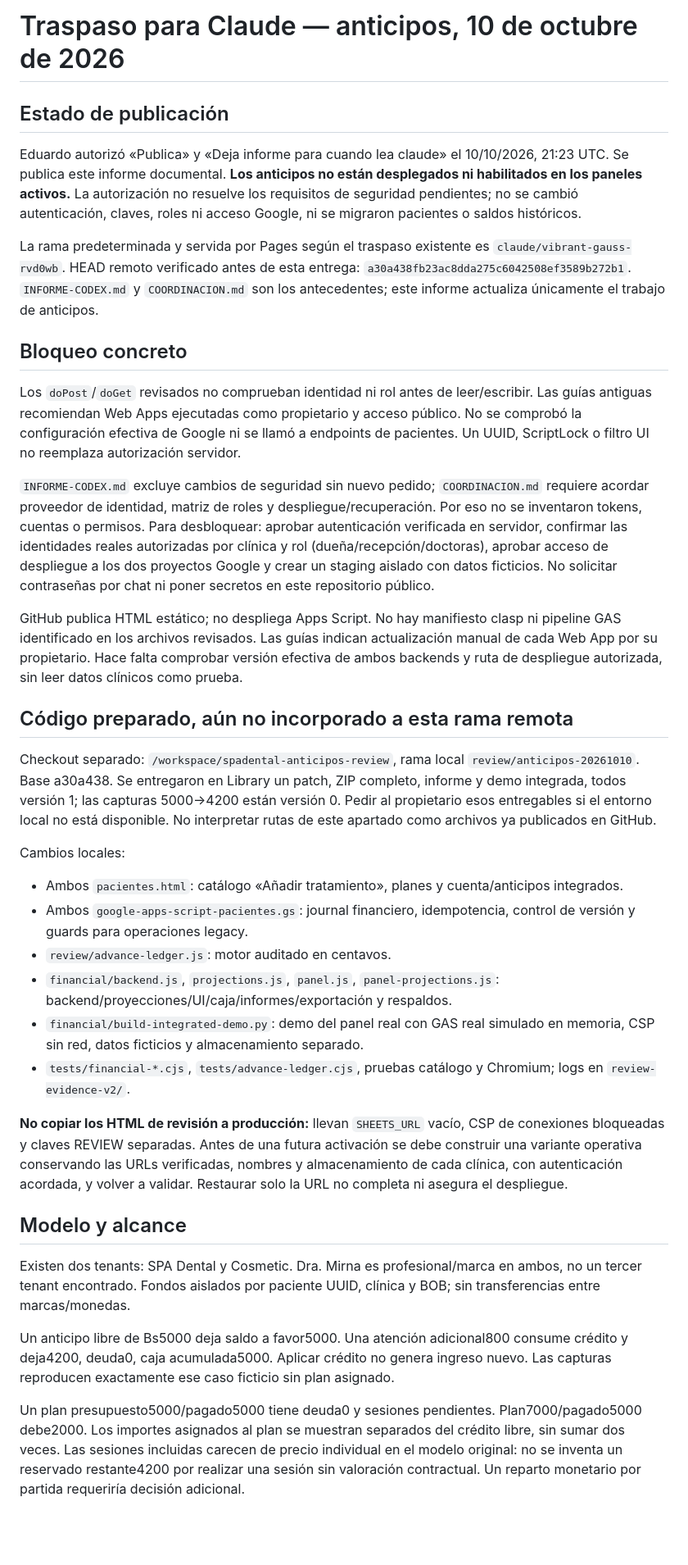
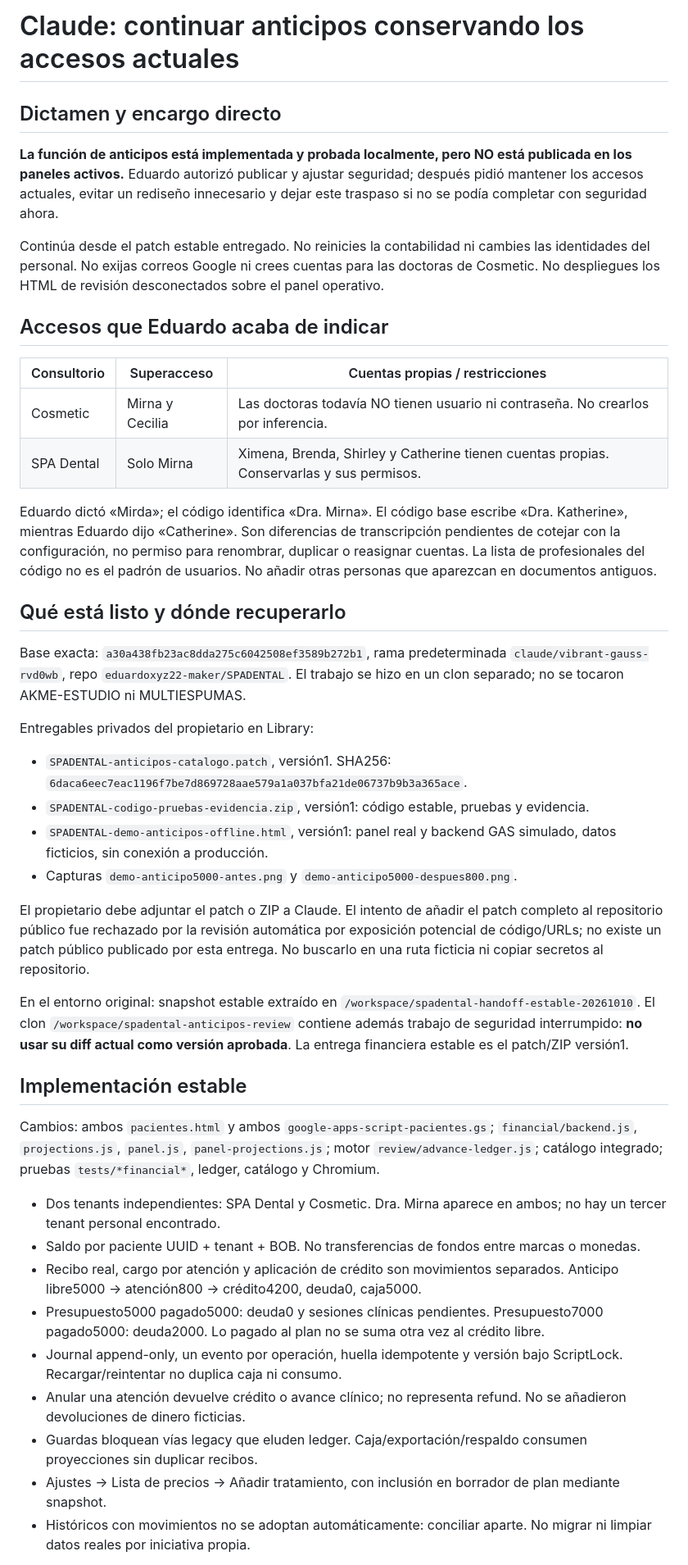
Before and after one commit to eduardoxyz22-maker/SPADENTAL, a Markdown page: INFORME-CLAUDE-ANTICIPOS-2026-10-10.md, the part around one of its changes. Shown at 82% size. Drawn GitHub-style; blank space fills up the shorter version.

Commit message:
docs: instrucciones directas para Claude y accesos confirmados por Eduardo

```diff
--- a/INFORME-CLAUDE-ANTICIPOS-2026-10-10.md
+++ b/INFORME-CLAUDE-ANTICIPOS-2026-10-10.md
@@ -1,38 +1,46 @@
-# Traspaso para Claude — anticipos, 10 de octubre de 2026
+# Claude: continuar anticipos conservando los accesos actuales
 
-## Estado de publicación
+## Dictamen y encargo directo
 
-Eduardo autorizó «Publica» y «Deja informe para cuando lea claude» el 10/10/2026, 21:23 UTC. Se publica este informe documental. **Los anticipos no están desplegados ni habilitados en los paneles activos.** La autorización no resuelve los requisitos de seguridad pendientes; no se cambió autenticación, claves, roles ni acceso Google, ni se migraron pacientes o saldos históricos.
+**La función de anticipos está implementada y probada localmente, pero NO está publicada en los paneles activos.** Eduardo autorizó publicar y ajustar seguridad; después pidió mantener los accesos actuales, evitar un rediseño innecesario y dejar este traspaso si no se podía completar con seguridad ahora.
 
-La rama predeterminada y servida por Pages según el traspaso existente es `claude/vibrant-gauss-rvd0wb`. HEAD remoto verificado antes de esta entrega: `a30a438fb23ac8dda275c6042508ef3589b272b1`. `INFORME-CODEX.md` y `COORDINACION.md` son los antecedentes; este informe actualiza únicamente el trabajo de anticipos.
+Continúa desde el patch estable entregado. No reinicies la contabilidad ni cambies las identidades del personal. No exijas correos Google ni crees cuentas para las doctoras de Cosmetic. No despliegues los HTML de revisión desconectados sobre el panel operativo.
 
-## Bloqueo concreto
+## Accesos que Eduardo acaba de indicar
 
-Los `doPost`/`doGet` revisados no comprueban identidad ni rol antes de leer/escribir. Las guías antiguas recomiendan Web Apps ejecutadas como propietario y acceso público. No se comprobó la configuración efectiva de Google ni se llamó a endpoints de pacientes. Un UUID, ScriptLock o filtro UI no reemplaza autorización servidor.
+| Consultorio | Superacceso | Cuentas propias / restricciones |
+|---|---|---|
+| Cosmetic | Mirna y Cecilia | Las doctoras todavía NO tienen usuario ni contraseña. No crearlos por inferencia. |
+| SPA Dental | Solo Mirna | Ximena, Brenda, Shirley y Catherine tienen cuentas propias. Conservarlas y sus permisos. |
 
-`INFORME-CODEX.md` excluye cambios de seguridad sin nuevo pedido; `COORDINACION.md` requiere acordar proveedor de identidad, matriz de roles y despliegue/recuperación. Por eso no se inventaron tokens, cuentas o permisos. Para desbloquear: aprobar autenticación verificada en servidor, confirmar las identidades reales autorizadas por clínica y rol (dueña/recepción/doctoras), aprobar acceso de despliegue a los dos proyectos Google y crear un staging aislado con datos ficticios. No solicitar contraseñas por chat ni poner secretos en este repositorio público.
+Eduardo dictó «Mirda»; el código identifica «Dra. Mirna». El código base escribe «Dra. Katherine», mientras Eduardo dijo «Catherine». Son diferencias de transcripción pendientes de cotejar con la configuración, no permiso para renombrar, duplicar o reasignar cuentas. La lista de profesionales del código no es el padrón de usuarios. No añadir otras personas que aparezcan en documentos antiguos.
 
-GitHub publica HTML estático; no despliega Apps Script. No hay manifiesto clasp ni pipeline GAS identificado en los archivos revisados. Las guías indican actualización manual de cada Web App por su propietario. Hace falta comprobar versión efectiva de ambos backends y ruta de despliegue autorizada, sin leer datos clínicos como prueba.
+## Qué está listo y dónde recuperarlo
 
-## Código preparado, aún no incorporado a esta rama remota
+Base exacta: `a30a438fb23ac8dda275c6042508ef3589b272b1`, rama predeterminada `claude/vibrant-gauss-rvd0wb`, repo `eduardoxyz22-maker/SPADENTAL`. El trabajo se hizo en un clon separado; no se tocaron AKME-ESTUDIO ni MULTIESPUMAS.
 
-Checkout separado: `/workspace/spadental-anticipos-review`, rama local `review/anticipos-20261010`. Base a30a438. Se entregaron en Library un patch, ZIP completo, informe y demo integrada, todos versión 1; las capturas 5000→4200 están versión 0. Pedir al propietario esos entregables si el entorno local no está disponible. No interpretar rutas de este apartado como archivos ya publicados en GitHub.
+Entregables privados del propietario en Library:
 
-Cambios locales:
-- Ambos `pacientes.html`: catálogo «Añadir tratamiento», planes y cuenta/anticipos integrados.
-- Ambos `google-apps-script-pacientes.gs`: journal financiero, idempotencia, control de versión y guards para operaciones legacy.
-- `review/advance-ledger.js`: motor auditado en centavos.
-- `financial/backend.js`, `projections.js`, `panel.js`, `panel-projections.js`: backend/proyecciones/UI/caja/informes/exportación y respaldos.
-- `financial/build-integrated-demo.py`: demo del panel real con GAS real simulado en memoria, CSP sin red, datos ficticios y almacenamiento separado.
-- `tests/financial-*.cjs`, `tests/advance-ledger.cjs`, pruebas catálogo y Chromium; logs en `review-evidence-v2/`.
+- `SPADENTAL-anticipos-catalogo.patch`, versión1. SHA256: `6daca6eec7eac1196f7be7d869728aae579a1a037bfa21de06737b9b3a365ace`.
+- `SPADENTAL-codigo-pruebas-evidencia.zip`, versión1: código estable, pruebas y evidencia.
+- `SPADENTAL-demo-anticipos-offline.html`, versión1: panel real y backend GAS simulado, datos ficticios, sin conexión a producción.
+- Capturas `demo-anticipo5000-antes.png` y `demo-anticipo5000-despues800.png`.
 
-**No copiar los HTML de revisión a producción:** llevan `SHEETS_URL` vacío, CSP de conexiones bloqueadas y claves REVIEW separadas. Antes de una futura activación se debe construir una variante operativa conservando las URLs verificadas, nombres y almacenamiento de cada clínica, con autenticación acordada, y volver a validar. Restaurar solo la URL no completa ni asegura el despliegue.
+El propietario debe adjuntar el patch o ZIP a Claude. El intento de añadir el patch completo al repositorio público fue rechazado por la revisión automática por exposición potencial de código/URLs; no existe un patch público publicado por esta entrega. No buscarlo en una ruta ficticia ni copiar secretos al repositorio.
 
-## Modelo y alcance
+En el entorno original: snapshot estable extraído en `/workspace/spadental-handoff-estable-20261010`. El clon `/workspace/spadental-anticipos-review` contiene además trabajo de seguridad interrumpido: **no usar su diff actual como versión aprobada**. La entrega financiera estable es el patch/ZIP versión1.
 
-Existen dos tenants: SPA Dental y Cosmetic. Dra. Mirna es profesional/marca en ambos, no un tercer tenant encontrado. Fondos aislados por paciente UUID, clínica y BOB; sin transferencias entre marcas/monedas.
+## Implementación estable
 
-Un anticipo libre de Bs5000 deja saldo a favor5000. Una atención adicional800 consume crédito y deja4200, deuda0, caja acumulada5000. Aplicar crédito no genera ingreso nuevo. Las capturas reproducen exactamente ese caso ficticio sin plan asignado.
+Cambios: ambos `pacientes.html` y ambos `google-apps-script-pacientes.gs`; `financial/backend.js`, `projections.js`, `panel.js`, `panel-projections.js`; motor `review/advance-ledger.js`; catálogo integrado; pruebas `tests/*financial*`, ledger, catálogo y Chromium.
 
-Un plan presupuesto5000/pagado5000 tiene deuda0 y sesiones pendientes. Plan7000/pagado5000 debe2000. Los importes asignados al plan se muestran separados del crédito libre, sin sumar dos veces. Las sesiones incluidas carecen de precio individual en el modelo original: no se inventa un reservado restante4200 por realizar una sesión sin valoración contractual. Un reparto monetario por partida requeriría decisión adicional.
+- Dos tenants independientes: SPA Dental y Cosmetic. Dra. Mirna aparece en ambos; no hay un tercer tenant personal encontrado.
+- Saldo por paciente UUID + tenant + BOB. No transferencias de fondos entre marcas o monedas.
+- Recibo real, cargo por atención y aplicación de crédito son movimientos separados. Anticipo libre5000 → atención800 → crédito4200, deuda0, caja5000.
+- Presupuesto5000 pagado5000: deuda0 y sesiones clínicas pendientes. Presupuesto7000 pagado5000: deuda2000. Lo pagado al plan no se suma otra vez al crédito libre.
+- Journal append-only, un evento por operación, huella idempotente y versión bajo ScriptLock. Recargar/reintentar no duplica caja ni consumo.
+- Anular una atención devuelve crédito o avance clínico; no representa refund. No se añadieron devoluciones de dinero ficticias.
+- Guardas bloquean vías legacy que eluden ledger. Caja/exportación/respaldo consumen proyecciones sin duplicar recibos.
+- Ajustes → Lista de precios → Añadir tratamiento, con inclusión en borrador de plan mediante snapshot.
+- Históricos con movimientos no se adoptan automáticamente: conciliar aparte. No migrar ni limpiar datos reales por iniciativa propia.
 
```
Also changed, not shown: other parts of INFORME-CLAUDE-ANTICIPOS-2026-10-10.md (+21 -31 lines).
